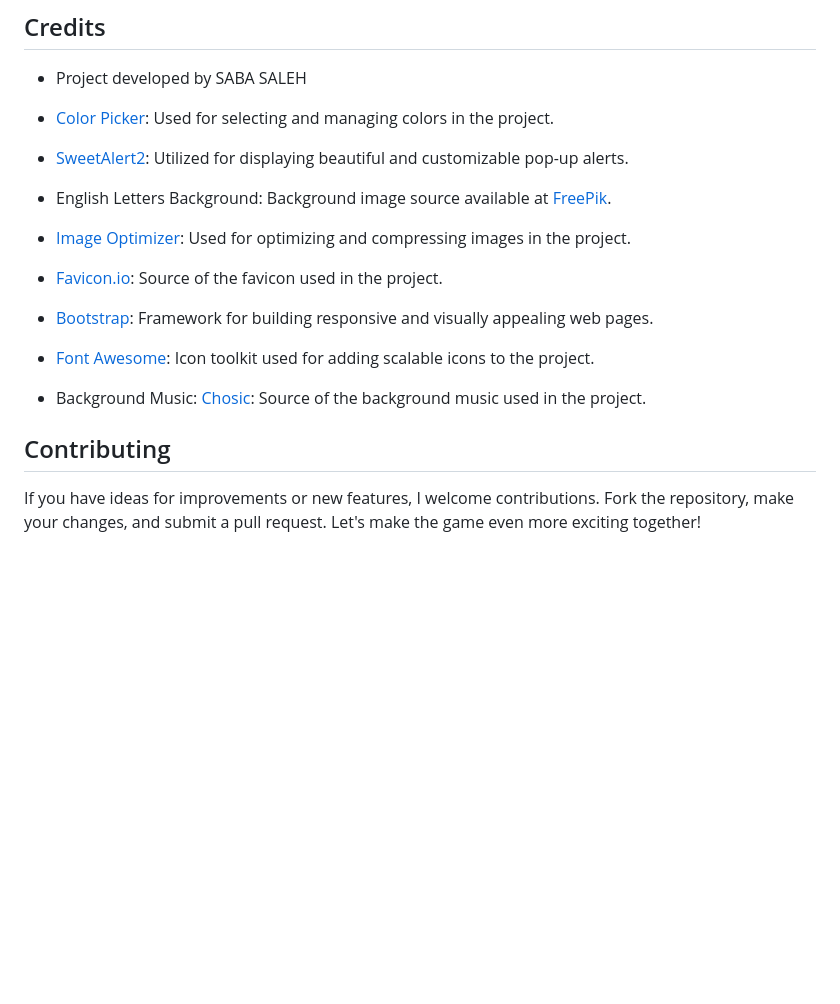
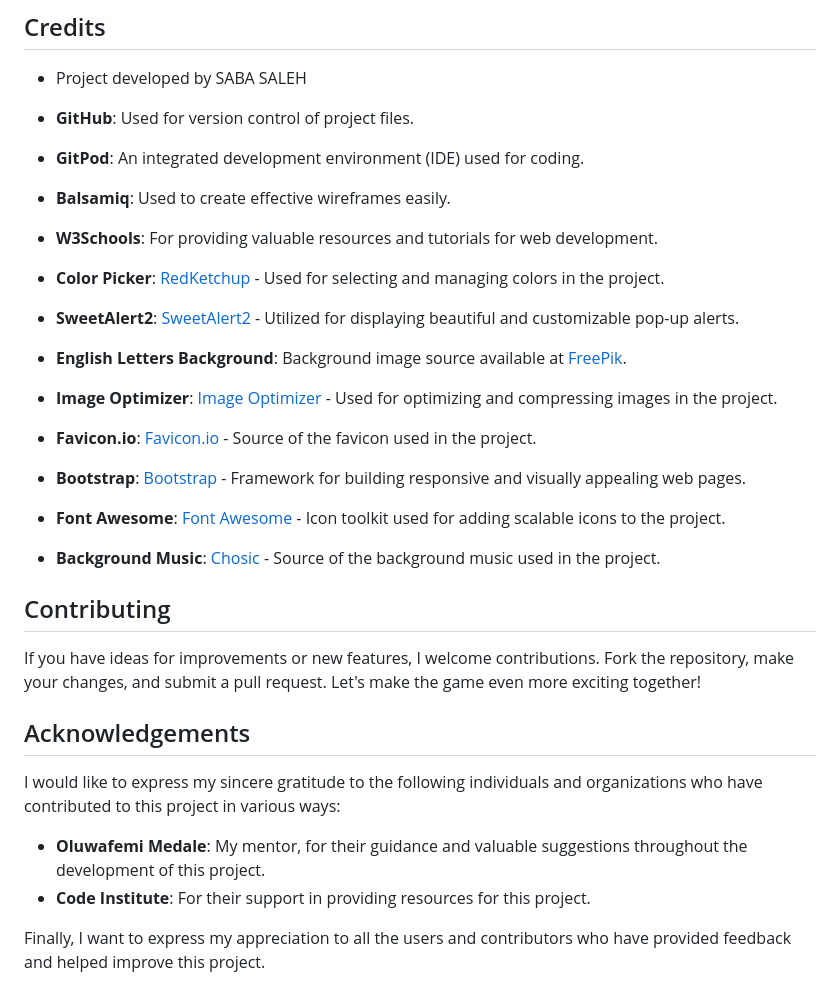
Before and after one commit to SABA-SALEH/guess-the-word, a Markdown page: README.md, the part around the change. GitHub-like rendering; blank space fills up the shorter version.

```diff
--- a/README.md
+++ b/README.md
@@ -456,21 +456,27 @@ function setupGameBoard() {
 ## Credits
 - Project developed by SABA SALEH
 
-- [Color Picker](https://redketchup.io/color-picker): Used for selecting and managing colors in the project.
-
-- [SweetAlert2](https://sweetalert2.github.io/): Utilized for displaying beautiful and customizable pop-up alerts.
-
-- English Letters Background: Background image source available at [FreePik](https://www.freepik.com/free-photos-vectors/english-letters-background).
-
-- [Image Optimizer](http://www.imageoptimizer.net/Pages/Home.aspx): Used for optimizing and compressing images in the project.
-
-- [Favicon.io](https://favicon.io/): Source of the favicon used in the project.
-
-- [Bootstrap](https://getbootstrap.com/): Framework for building responsive and visually appealing web pages.
-
-- [Font Awesome](https://fontawesome.com/): Icon toolkit used for adding scalable icons to the project.
-
-- Background Music: [Chosic](https://www.chosic.com/download-audio/58131/): Source of the background music used in the project.
+- **GitHub**: Used for version control of project files.
+- **GitPod**: An integrated development environment (IDE) used for coding.
+- **Balsamiq**: Used to create effective wireframes easily.
+- **W3Schools**: For providing valuable resources and tutorials for web development.
+- **Color Picker**: [RedKetchup](https://redketchup.io/color-picker) - Used for selecting and managing colors in the project.
+- **SweetAlert2**: [SweetAlert2](https://sweetalert2.github.io/) - Utilized for displaying beautiful and customizable pop-up alerts.
+- **English Letters Background**: Background image source available at [FreePik](https://www.freepik.com/free-photos-vectors/english-letters-background).
+- **Image Optimizer**: [Image Optimizer](http://www.imageoptimizer.net/Pages/Home.aspx) - Used for optimizing and compressing images in the project.
+- **Favicon.io**: [Favicon.io](https://favicon.io/) - Source of the favicon used in the project.
+- **Bootstrap**: [Bootstrap](https://getbootstrap.com/) - Framework for building responsive and visually appealing web pages.
+- **Font Awesome**: [Font Awesome](https://fontawesome.com/) - Icon toolkit used for adding scalable icons to the project.
+- **Background Music**: [Chosic](https://www.chosic.com/download-audio/58131/) - Source of the background music used in the project.
 
 ## Contributing
 If you have ideas for improvements or new features, I welcome contributions. Fork the repository, make your changes, and submit a pull request. Let's make the game even more exciting together!
+
+## Acknowledgements
+
+I would like to express my sincere gratitude to the following individuals and organizations who have contributed to this project in various ways:
+
+- **Oluwafemi Medale**: My mentor, for their guidance and valuable suggestions throughout the development of this project.
+- **Code Institute**: For their support in providing resources for this project.
+
+Finally, I want to express my appreciation to all the users and contributors who have provided feedback and helped improve this project.
```
